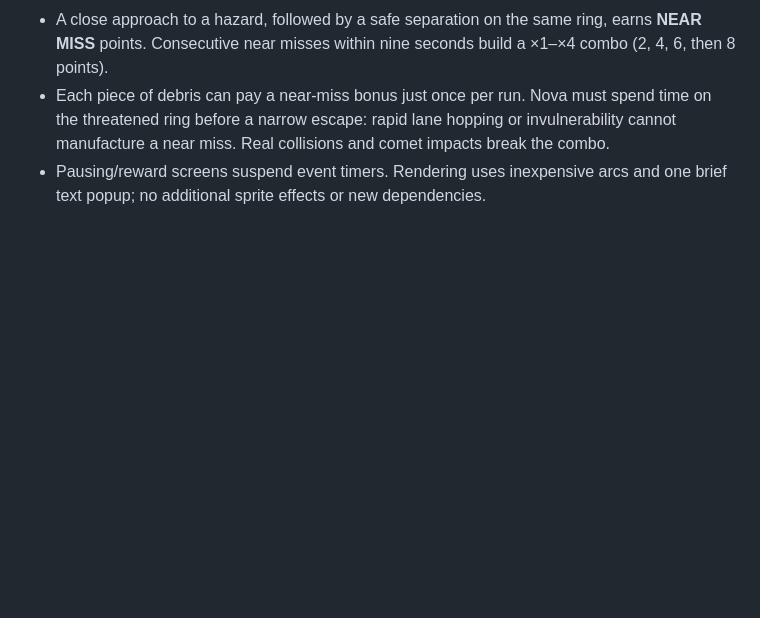
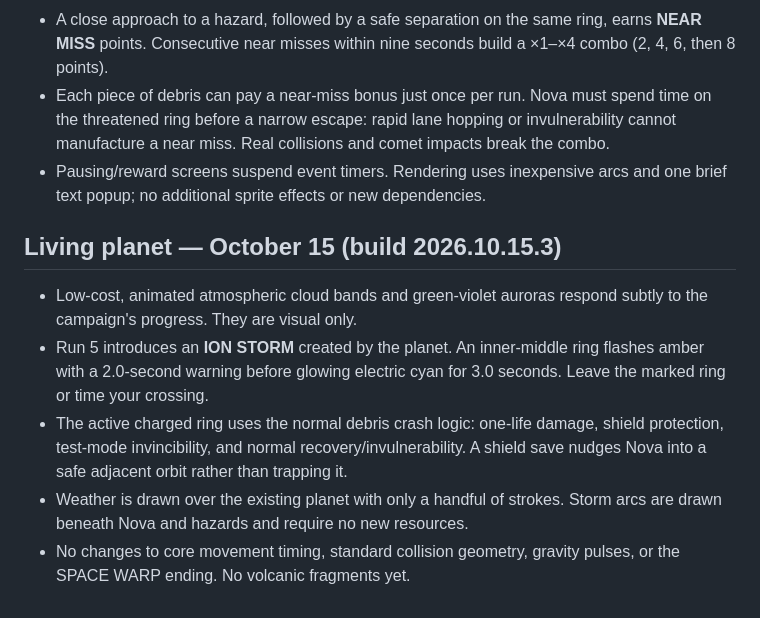
Before and after one commit to richcande1-rca/orbit, a Markdown page: README.md, the part around the change. GitHub-like rendering; blank space fills up the shorter version.

Commit message:
Integrate living planet update into README.md

```diff
--- a/README.md
+++ b/README.md
@@ -77,3 +77,18 @@ and cross safely. Power-ups are optional and can expire if ignored.
   impacts break the combo.
 - Pausing/reward screens suspend event timers. Rendering uses inexpensive arcs
   and one brief text popup; no additional sprite effects or new dependencies.
+
+## Living planet — October 15 (build 2026.10.15.3)
+
+- Low-cost, animated atmospheric cloud bands and green-violet auroras respond
+  subtly to the campaign's progress. They are visual only.
+- Run 5 introduces an **ION STORM** created by the planet. An inner-middle ring
+  flashes amber with a 2.0-second warning before glowing electric cyan for
+  3.0 seconds. Leave the marked ring or time your crossing.
+- The active charged ring uses the normal debris crash logic: one-life damage,
+  shield protection, test-mode invincibility, and normal recovery/invulnerability.
+  A shield save nudges Nova into a safe adjacent orbit rather than trapping it.
+- Weather is drawn over the existing planet with only a handful of strokes.
+  Storm arcs are drawn beneath Nova and hazards and require no new resources.
+- No changes to core movement timing, standard collision geometry, gravity
+  pulses, or the SPACE WARP ending. No volcanic fragments yet.
```
